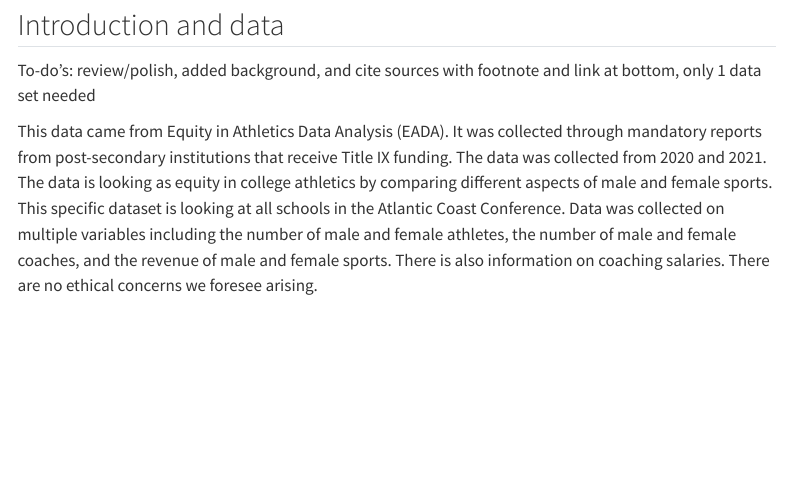
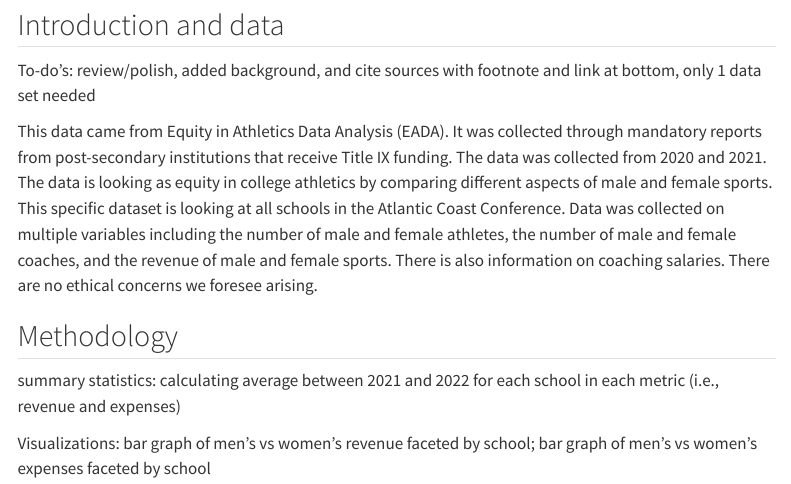
Before and after one commit to sta199-s23-2/project-PX, a Quarto document (report.qmd): the page in a window 1100 px wide, from 170 px down. Rendered offline with R 4.5, knitr and Pandoc in place of Quarto, with nearby package versions; menus at the side of the page are left out.

Commit message:
To-do's for methodology

```diff
--- a/report.qmd
+++ b/report.qmd
@@ -12,3 +12,9 @@ execute:
 To-do's: review/polish, added background, and cite sources with footnote and link at bottom, only 1 data set needed
 
 This data came from Equity in Athletics Data Analysis (EADA). It was collected through mandatory reports from post-secondary institutions that receive Title IX funding. The data was collected from 2020 and 2021. The data is looking as equity in college athletics by comparing different aspects of male and female sports. This specific dataset is looking at all schools in the Atlantic Coast Conference. Data was collected on multiple variables including the number of male and female athletes, the number of male and female coaches, and the revenue of male and female sports. There is also information on coaching salaries. There are no ethical concerns we foresee arising.
+
+## Methodology
+
+summary statistics: calculating average between 2021 and 2022 for each school in each metric (i.e., revenue and expenses)
+
+Visualizations: bar graph of men's vs women's revenue faceted by school; bar graph of men's vs women's expenses faceted by school
```
